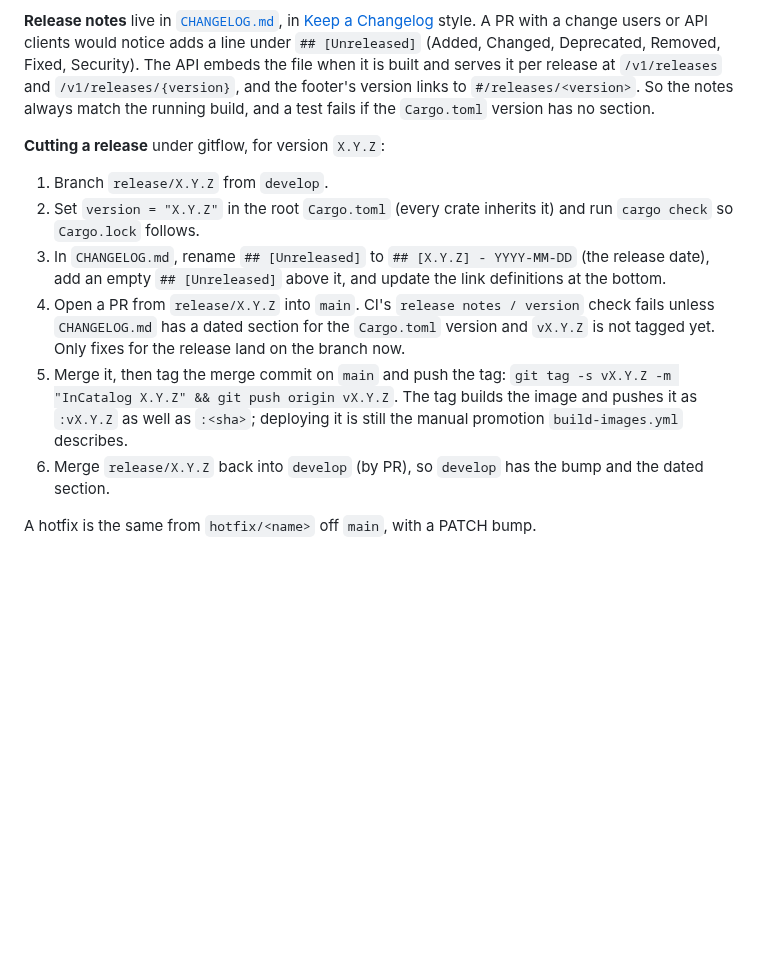
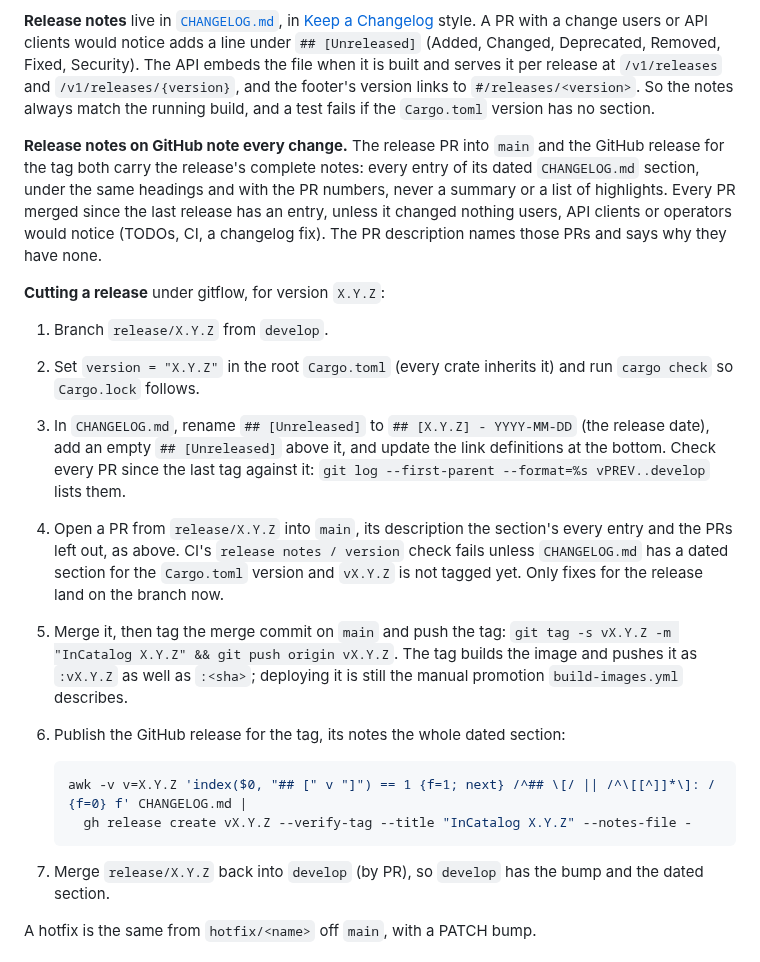
Before and after one commit to incommon/InCatalog, a Markdown page: CONTRIBUTING.md, the part around the change. Rendered like a GitHub page; blank space fills up the shorter version.

Commit message:
Require release notes on GitHub to note every change
The release PR into main and the GitHub release for each tag carry every
entry of the release's dated CHANGELOG.md section, not a summary. Every PR
since the last tag has an entry, or the PR description names it and says
why it has none.

Add the step that publishes the GitHub release from that section, which the
procedure lacked: no tag so far has one.

Co-Authored-By: Claude Opus 5.5 <noreply@anthropic.com>

````diff
--- a/CONTRIBUTING.md
+++ b/CONTRIBUTING.md
@@ -43,6 +43,13 @@ serves it per release at `/v1/releases` and `/v1/releases/{version}`, and the fo
 version links to `#/releases/<version>`. So the notes always match the running build,
 and a test fails if the `Cargo.toml` version has no section.
 
+**Release notes on GitHub note every change.** The release PR into `main` and the
+GitHub release for the tag both carry the release's complete notes: every entry of its
+dated `CHANGELOG.md` section, under the same headings and with the PR numbers, never a
+summary or a list of highlights. Every PR merged since the last release has an entry,
+unless it changed nothing users, API clients or operators would notice (TODOs, CI, a
+changelog fix). The PR description names those PRs and says why they have none.
+
 **Cutting a release** under gitflow, for version `X.Y.Z`:
 
 1. Branch `release/X.Y.Z` from `develop`.
@@ -50,15 +57,24 @@ and a test fails if the `Cargo.toml` version has no section.
    `cargo check` so `Cargo.lock` follows.
 3. In `CHANGELOG.md`, rename `## [Unreleased]` to `## [X.Y.Z] - YYYY-MM-DD` (the
    release date), add an empty `## [Unreleased]` above it, and update the link
-   definitions at the bottom.
-4. Open a PR from `release/X.Y.Z` into `main`. CI's `release notes / version` check
+   definitions at the bottom. Check every PR since the last tag against it:
+   `git log --first-parent --format=%s vPREV..develop` lists them.
+4. Open a PR from `release/X.Y.Z` into `main`, its description the section's every
+   entry and the PRs left out, as above. CI's `release notes / version` check
    fails unless `CHANGELOG.md` has a dated section for the `Cargo.toml` version and
    `vX.Y.Z` is not tagged yet. Only fixes for the release land on the branch now.
 5. Merge it, then tag the merge commit on `main` and push the tag:
    `git tag -s vX.Y.Z -m "InCatalog X.Y.Z" && git push origin vX.Y.Z`. The tag builds
    the image and pushes it as `:vX.Y.Z` as well as `:<sha>`; deploying it is still the
    manual promotion `build-images.yml` describes.
-6. Merge `release/X.Y.Z` back into `develop` (by PR), so `develop` has the bump and the
+6. Publish the GitHub release for the tag, its notes the whole dated section:
+
+   ```bash
+   awk -v v=X.Y.Z 'index($0, "## [" v "]") == 1 {f=1; next} /^## \[/ || /^\[[^]]*\]: / {f=0} f' CHANGELOG.md |
+     gh release create vX.Y.Z --verify-tag --title "InCatalog X.Y.Z" --notes-file -
+   ```
+
+7. Merge `release/X.Y.Z` back into `develop` (by PR), so `develop` has the bump and the
    dated section.
 
 A hotfix is the same from `hotfix/<name>` off `main`, with a PATCH bump.
````
